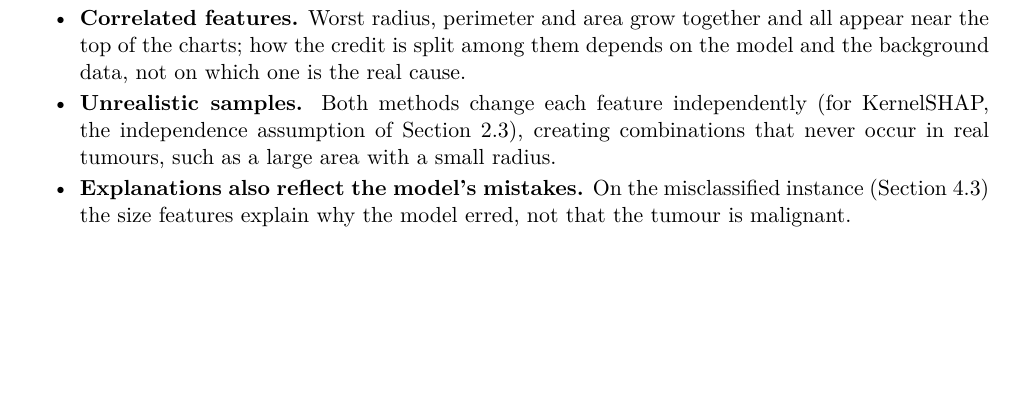
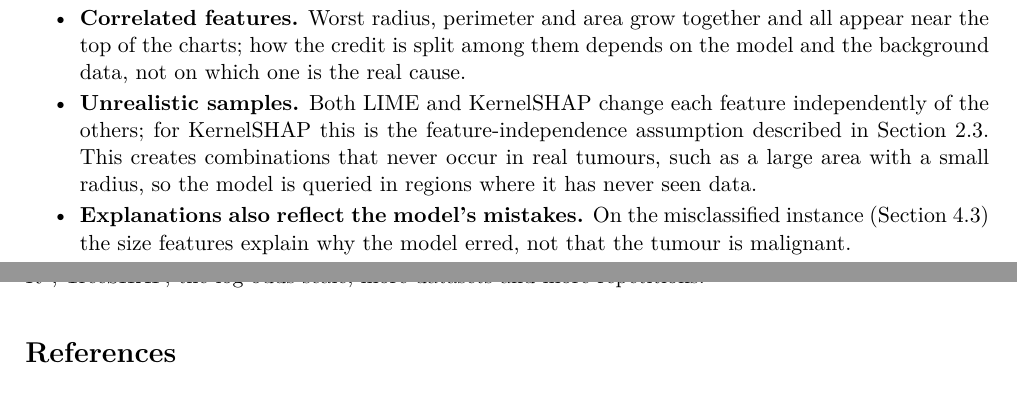
Before and after one commit to khoiLearnsToCode/CS420_AI_LIME_SHAP, a LaTeX paper (Report.tex): part of page 10 of 13 before the commit and two parts of pages 10 and 11 of 13 after it, the two joined at a grey line, cut so that both start at the same text, the shorter picture padded with empty space. Compiled offline with XeLaTeX.

Commit message:
Small fixes in Section 4

```diff
--- a/Report.tex
+++ b/Report.tex
@@ -594,10 +593,11 @@ in our experiment, keep the two apart.
         together and all appear near the top of the charts; how the credit is
         split among them depends on the model and the background data, not on
         which one is the real cause.
-  \item \textbf{Unrealistic samples.} Both methods change each feature
-        independently (for KernelSHAP, the independence assumption of
-        Section~\ref{sec:shap}), creating combinations that never occur in
-        real tumours, such as a large area with a small radius.
+  \item \textbf{Unrealistic samples.} Both LIME and KernelSHAP change each feature
+        independently of the others; for KernelSHAP this is the feature-independence
+        assumption described in Section~\ref{sec:shap}. This creates combinations that never occur
+        in real tumours, such as a large area with a small radius, so the model is
+        queried in regions where it has never seen data.
   \item \textbf{Explanations also reflect the model's mistakes.} On the
         misclassified instance (Section~\ref{sec:wrong}) the size features
         explain why the model erred, not that the tumour is malignant.
```
Also changed, not shown: note_fix.md (added, +7 -0 lines), Report.tex (3 more changed lines).
